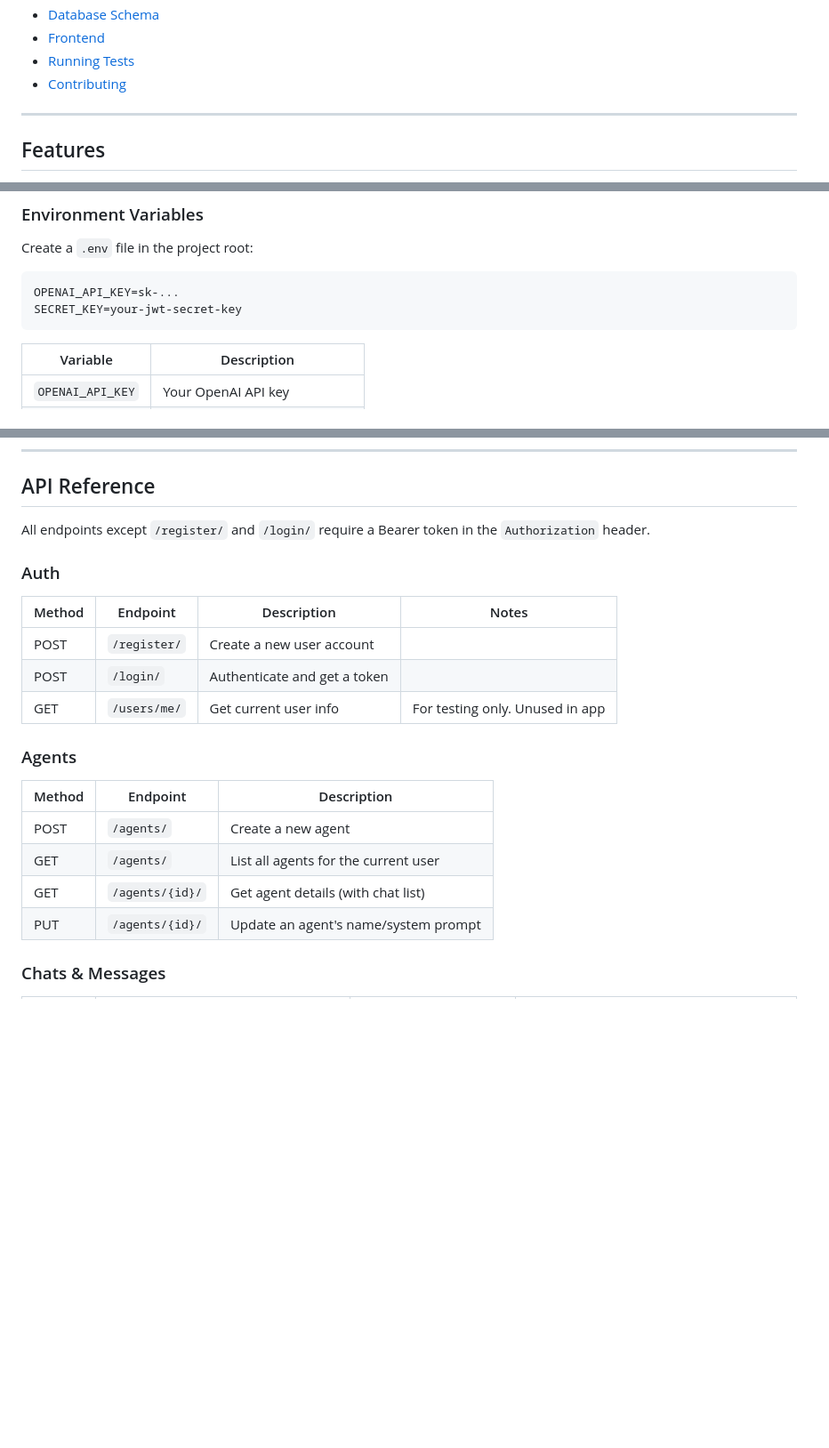
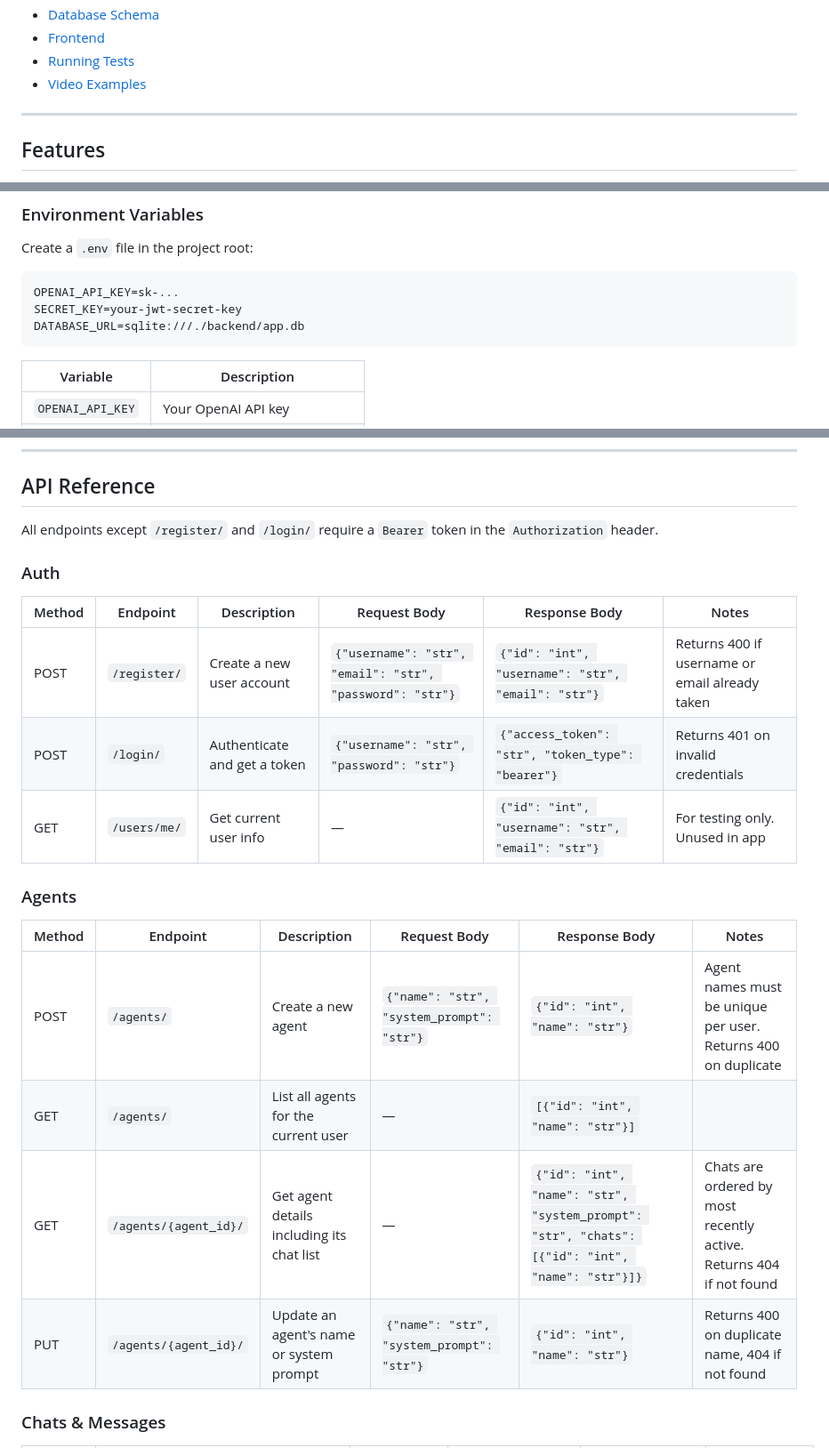
Before and after one commit to MohamedFarouk94/multiagent, a Markdown page: README.md, 3 parts joined by grey strips. Shown at 89% size. Rendered like a GitHub page; blank space fills up the shorter version.

Commit message:
readme endpoints update

````diff
--- a/README.md
+++ b/README.md
@@ -24,7 +24,7 @@ A full-stack web application that lets users create and chat with custom AI agen
 - [Database Schema](#database-schema)
 - [Frontend](#frontend)
 - [Running Tests](#running-tests)
-- [Contributing](#contributing)
+- [Video Examples](#video-examples)
 
 ---
 
@@ -138,6 +138,7 @@ Create a `.env` file in the project root:
 ```env
 OPENAI_API_KEY=sk-...
 SECRET_KEY=your-jwt-secret-key
+DATABASE_URL=sqlite:///./backend/app.db
 ```
 
 | Variable         | Description                                    |
@@ -213,24 +214,24 @@ Navigate to `http://localhost:8000/docs` for the Swagger UI.
 
 ## API Reference
 
-All endpoints except `/register/` and `/login/` require a Bearer token in the `Authorization` header.
+All endpoints except `/register/` and `/login/` require a `Bearer` token in the `Authorization` header.
 
 ### Auth
 
-| Method | Endpoint       | Description                  |Notes                          |
-|--------|----------------|------------------------------|-------------------------------|
-| POST   | `/register/`   | Create a new user account    |                               |
-| POST   | `/login/`      | Authenticate and get a token |                               |
-| GET    | `/users/me/`   | Get current user info        |For testing only. Unused in app|
+| Method | Endpoint | Description | Request Body | Response Body | Notes |
+|--------|----------|-------------|--------------|---------------|-------|
+| POST | `/register/` | Create a new user account | `{"username": "str", "email": "str", "password": "str"}` | `{"id": "int", "username": "str", "email": "str"}` | Returns 400 if username or email already taken |
+| POST | `/login/` | Authenticate and get a token | `{"username": "str", "password": "str"}` | `{"access_token": "str", "token_type": "bearer"}` | Returns 401 on invalid credentials |
+| GET | `/users/me/` | Get current user info | — | `{"id": "int", "username": "str", "email": "str"}` | For testing only. Unused in app |
 
 ### Agents
 
-| Method | Endpoint             | Description                          |
-|--------|----------------------|--------------------------------------|
-| POST   | `/agents/`           | Create a new agent                   |
-| GET    | `/agents/`           | List all agents for the current user |
-| GET    | `/agents/{id}/`      | Get agent details (with chat list)   |
-| PUT    | `/agents/{id}/`      | Update an agent's name/system prompt |
+| Method | Endpoint | Description | Request Body | Response Body | Notes |
+|--------|----------|-------------|--------------|---------------|-------|
+| POST | `/agents/` | Create a new agent | `{"name": "str", "system_prompt": "str"}` | `{"id": "int", "name": "str"}` | Agent names must be unique per user. Returns 400 on duplicate |
+| GET | `/agents/` | List all agents for the current user | — | `[{"id": "int", "name": "str"}]` | |
+| GET | `/agents/{agent_id}/` | Get agent details including its chat list | — | `{"id": "int", "name": "str", "system_prompt": "str", "chats": [{"id": "int", "name": "str"}]}` | Chats are ordered by most recently active. Returns 404 if not found |
+| PUT | `/agents/{agent_id}/` | Update an agent's name or system prompt | `{"name": "str", "system_prompt": "str"}` | `{"id": "int", "name": "str"}` | Returns 400 on duplicate name, 404 if not found |
 
 ### Chats & Messages
 
````
Also changed, not shown: other parts of README.md (+7 -16 lines).
